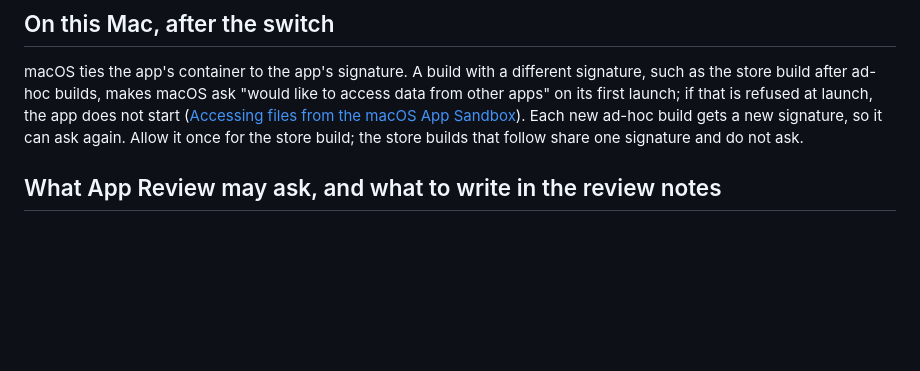
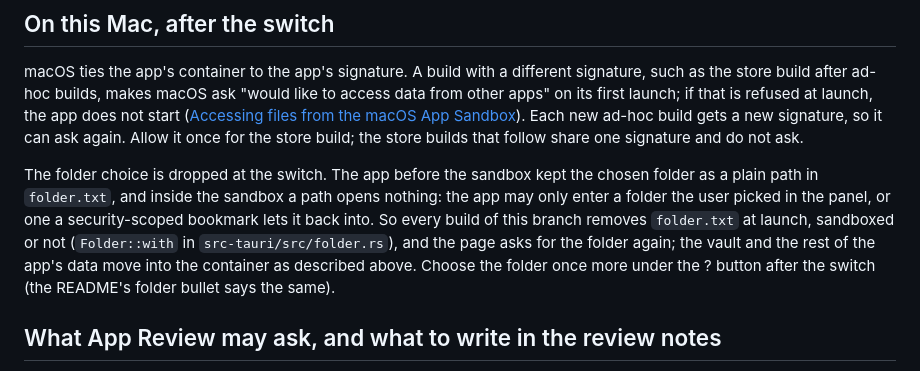
Before and after one commit to PranavOngole/cover-story, a Markdown page: desktop/APPSTORE.md, the part around the change. GitHub-like rendering; blank space fills up the shorter version.

Commit message:
Say in the App Store steps that the switch drops the folder choice
APPSTORE.md said macOS moves the vault and the app's data into the
container but not that the chosen folder is forgotten: every build of this
branch removes folder.txt at launch, sandboxed or not, because a plain path
opens nothing inside the sandbox, so the folder must be chosen again
(QA-F-13). The README's folder bullet already says so.

```diff
--- a/desktop/APPSTORE.md
+++ b/desktop/APPSTORE.md
@@ -65,6 +65,8 @@ Not yet seen in a running app: whether the page shows at all without a network e
 
 macOS ties the app's container to the app's signature. A build with a different signature, such as the store build after ad-hoc builds, makes macOS ask "would like to access data from other apps" on its first launch; if that is refused at launch, the app does not start ([Accessing files from the macOS App Sandbox](https://developer.apple.com/documentation/security/accessing-files-from-the-macos-app-sandbox)). Each new ad-hoc build gets a new signature, so it can ask again. Allow it once for the store build; the store builds that follow share one signature and do not ask.
 
+The folder choice is dropped at the switch. The app before the sandbox kept the chosen folder as a plain path in `folder.txt`, and inside the sandbox a path opens nothing: the app may only enter a folder the user picked in the panel, or one a security-scoped bookmark lets it back into. So every build of this branch removes `folder.txt` at launch, sandboxed or not (`Folder::with` in `src-tauri/src/folder.rs`), and the page asks for the folder again; the vault and the rest of the app's data move into the container as described above. Choose the folder once more under the ? button after the switch (the README's folder bullet says the same).
+
 ## What App Review may ask, and what to write in the review notes
 
 The app's purpose is to show a plausible document while the real text stays hidden. The review notes should say so plainly, because:
```
